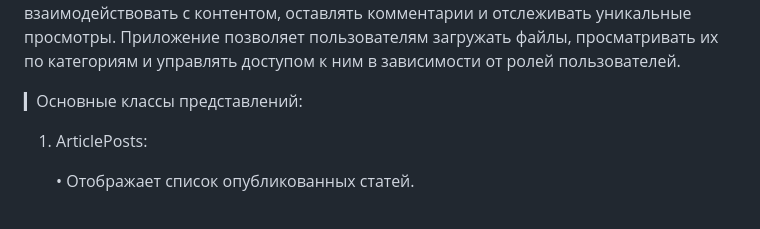
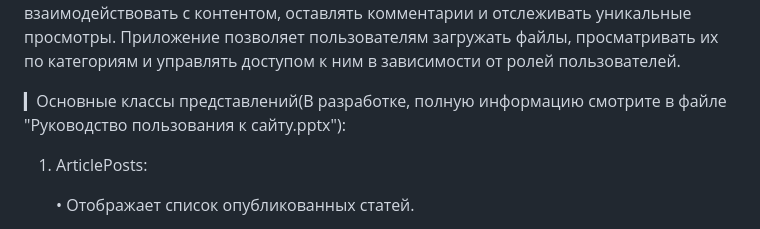
Before and after one commit to KexySerJ90/ohrana-truda, a Markdown page: README.md, the part around the change. GitHub-like rendering.

```diff
--- a/README.md
+++ b/README.md
@@ -4,7 +4,7 @@
 
 Данный проект представляет собой веб-приложение для управления файлами, связанными с охраной труда.  Она включает в себя функционал для создания, редактирования, отображения и поиска статей. Система позволяет пользователям взаимодействовать с контентом, оставлять комментарии и отслеживать уникальные просмотры. Приложение позволяет пользователям загружать файлы, просматривать их по категориям и управлять доступом к ним в зависимости от ролей пользователей.
 
-▎Основные классы представлений:
+▎Основные классы представлений(В разработке, полную информацию смотрите в файле "Руководство пользования к сайту.pptx"):
 
 1. ArticlePosts:
 
```
